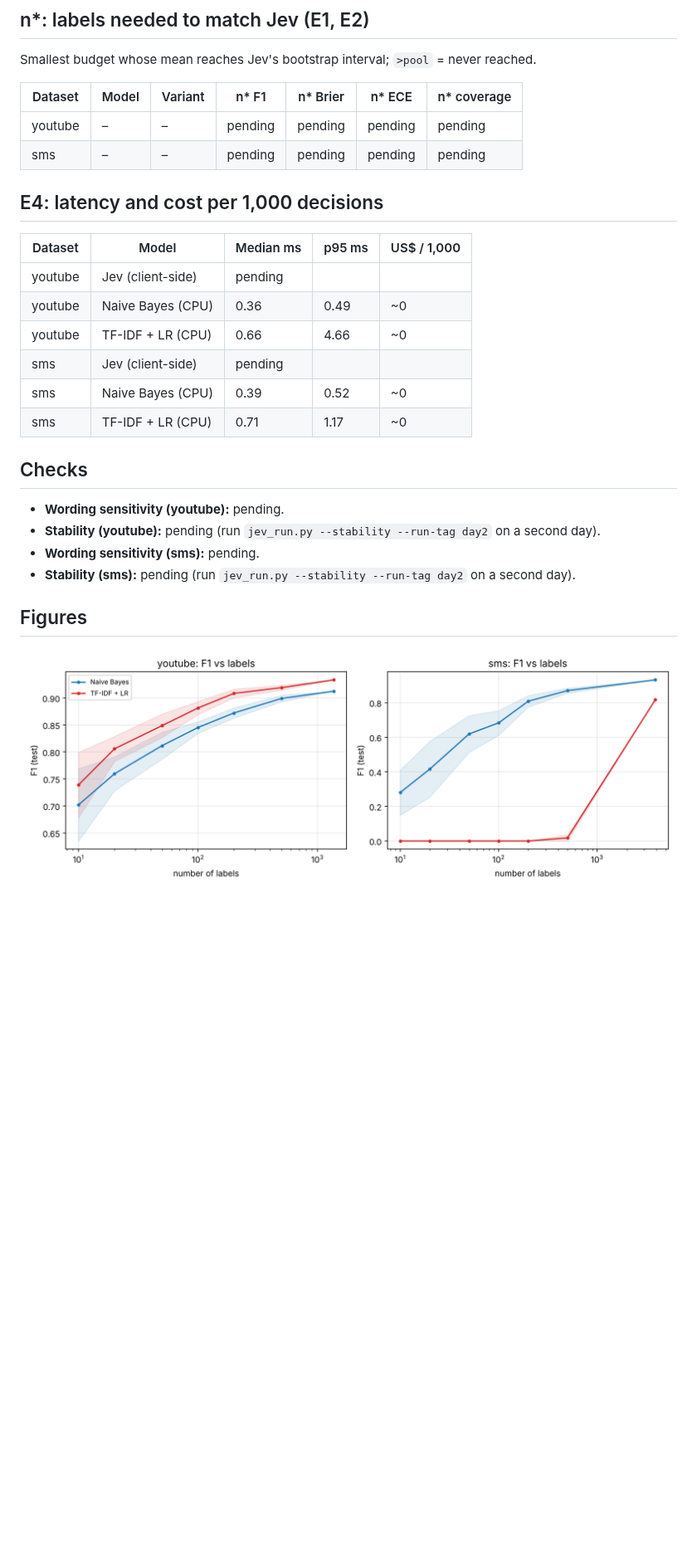
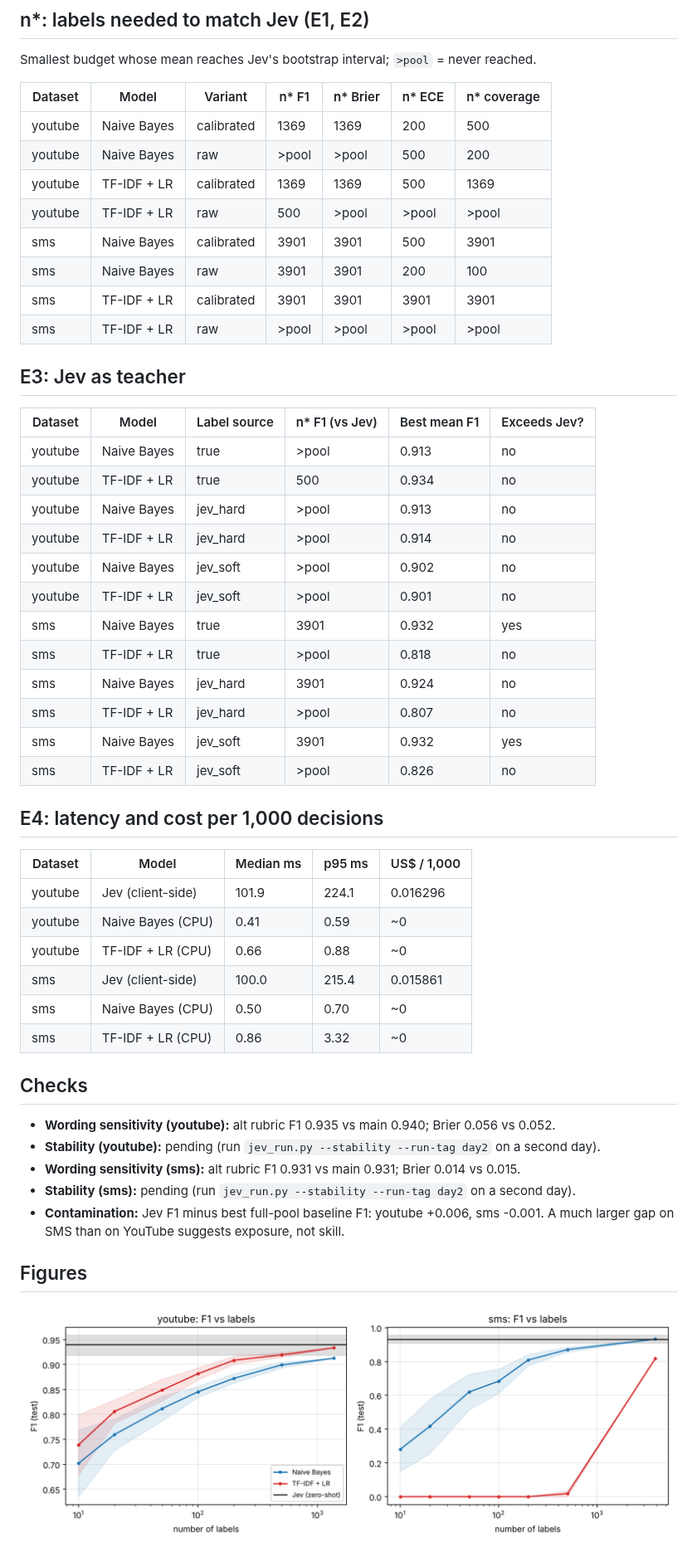
Before and after one commit to RunRiotComeOn/jev_trial1, a Markdown page: results/results.md, the part around one of its changes. Shown at 83% size. Rendered like a GitHub page; pictures changed too: results/figures/fig1_f1.png; blank space fills up the shorter version.

Commit message:
Run Jev (main + alt rubric) and regenerate baselines and analysis
9,788 Jev calls on jev-1.13.0, 0 failures. Results now include Jev
metrics, n*, E3 teacher runs, latency/cost and wording sensitivity.
Day-2 stability rerun still pending.

Co-Authored-By: Claude Opus 5.5 <noreply@anthropic.com>
Claude-Session: https://claude.ai/code/session_018ovYMy7eXuYjpqTULC2J1L

```diff
--- a/results/results.md
+++ b/results/results.md
@@ -28,26 +26,50 @@ Smallest budget whose mean reaches Jev's bootstrap interval; `>pool` = never rea
 
 | Dataset | Model | Variant | n* F1 | n* Brier | n* ECE | n* coverage |
 |---|---|---|---|---|---|---|
-| youtube | – | – | pending | pending | pending | pending |
-| sms | – | – | pending | pending | pending | pending |
+| youtube | Naive Bayes | calibrated | 1369 | 1369 | 200 | 500 |
+| youtube | Naive Bayes | raw | >pool | >pool | 500 | 200 |
+| youtube | TF-IDF + LR | calibrated | 1369 | 1369 | 500 | 1369 |
+| youtube | TF-IDF + LR | raw | 500 | >pool | >pool | >pool |
+| sms | Naive Bayes | calibrated | 3901 | 3901 | 500 | 3901 |
+| sms | Naive Bayes | raw | 3901 | 3901 | 200 | 100 |
+| sms | TF-IDF + LR | calibrated | 3901 | 3901 | 3901 | 3901 |
+| sms | TF-IDF + LR | raw | >pool | >pool | >pool | >pool |
+
+## E3: Jev as teacher
+
+| Dataset | Model | Label source | n* F1 (vs Jev) | Best mean F1 | Exceeds Jev? |
+|---|---|---|---|---|---|
+| youtube | Naive Bayes | true | >pool | 0.913 | no |
+| youtube | TF-IDF + LR | true | 500 | 0.934 | no |
+| youtube | Naive Bayes | jev_hard | >pool | 0.913 | no |
+| youtube | TF-IDF + LR | jev_hard | >pool | 0.914 | no |
+| youtube | Naive Bayes | jev_soft | >pool | 0.902 | no |
+| youtube | TF-IDF + LR | jev_soft | >pool | 0.901 | no |
+| sms | Naive Bayes | true | 3901 | 0.932 | yes |
+| sms | TF-IDF + LR | true | >pool | 0.818 | no |
+| sms | Naive Bayes | jev_hard | 3901 | 0.924 | no |
+| sms | TF-IDF + LR | jev_hard | >pool | 0.807 | no |
+| sms | Naive Bayes | jev_soft | 3901 | 0.932 | yes |
+| sms | TF-IDF + LR | jev_soft | >pool | 0.826 | no |
 
 ## E4: latency and cost per 1,000 decisions
 
 | Dataset | Model | Median ms | p95 ms | US$ / 1,000 |
 |---|---|---|---|---|
-| youtube | Jev (client-side) | pending |  |  |
-| youtube | Naive Bayes (CPU) | 0.36 | 0.49 | ~0 |
-| youtube | TF-IDF + LR (CPU) | 0.66 | 4.66 | ~0 |
-| sms | Jev (client-side) | pending |  |  |
-| sms | Naive Bayes (CPU) | 0.39 | 0.52 | ~0 |
-| sms | TF-IDF + LR (CPU) | 0.71 | 1.17 | ~0 |
+| youtube | Jev (client-side) | 101.9 | 224.1 | 0.016296 |
+| youtube | Naive Bayes (CPU) | 0.41 | 0.59 | ~0 |
+| youtube | TF-IDF + LR (CPU) | 0.66 | 0.88 | ~0 |
+| sms | Jev (client-side) | 100.0 | 215.4 | 0.015861 |
+| sms | Naive Bayes (CPU) | 0.50 | 0.70 | ~0 |
+| sms | TF-IDF + LR (CPU) | 0.86 | 3.32 | ~0 |
 
 ## Checks
 
-- **Wording sensitivity (youtube):** pending.
+- **Wording sensitivity (youtube):** alt rubric F1 0.935 vs main 0.940; Brier 0.056 vs 0.052.
 - **Stability (youtube):** pending (run `jev_run.py --stability --run-tag day2` on a second day).
-- **Wording sensitivity (sms):** pending.
+- **Wording sensitivity (sms):** alt rubric F1 0.931 vs main 0.931; Brier 0.014 vs 0.015.
 - **Stability (sms):** pending (run `jev_run.py --stability --run-tag day2` on a second day).
+- **Contamination:** Jev F1 minus best full-pool baseline F1: youtube +0.006, sms -0.001. A much larger gap on SMS than on YouTube suggests exposure, not skill.
 
 ## Figures
 
```
Also changed, not shown: other parts of results/results.md (+4 -4 lines), results/figures/fig2_calibration.png, results/figures/fig3_student.png (added), 8 other files.
